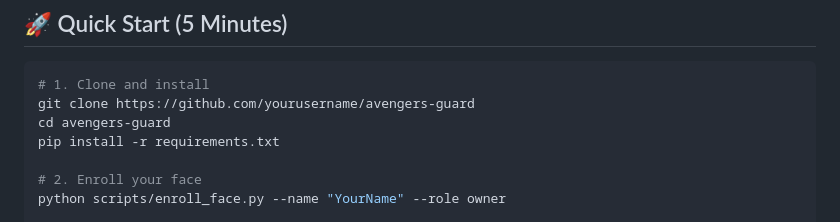
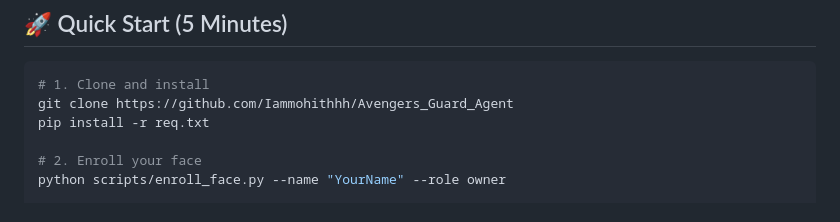
Before and after one commit to Iammohithhh/Avengers_Guard_Agent, a Markdown page: README.md, the part around the change. Drawn GitHub-style.

````diff
--- a/README.md
+++ b/README.md
@@ -27,9 +27,8 @@ An AI-powered room security system inspired by Marvel's JARVIS that:
 
 ```bash
 # 1. Clone and install
-git clone https://github.com/yourusername/avengers-guard
-cd avengers-guard
-pip install -r requirements.txt
+git clone https://github.com/Iammohithhh/Avengers_Guard_Agent
+pip install -r req.txt
 
 # 2. Enroll your face
 python scripts/enroll_face.py --name "YourName" --role owner
````
